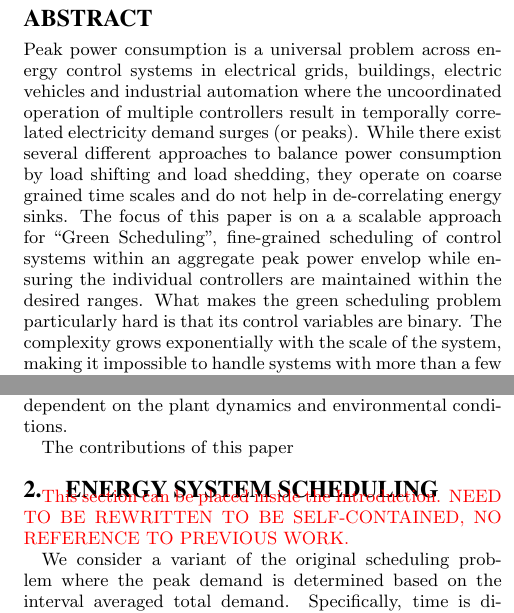
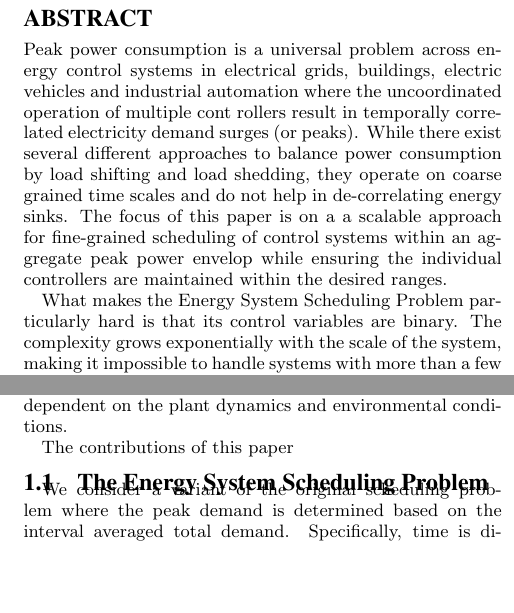
Before and after one commit to mlab-upenn/pub_emsoft15gs, a LaTeX paper (paper/submission/emsoft15gs.tex, which reads paper/submission/problem.tex): two parts of the columns of pages 1 and 2 of 10 before the commit and two parts of the columns of pages 1 and 2 of 9 after it, joined at a grey line, cut so that both start at the same text, the shorter picture padded with empty space. Compiled offline with pdfLaTeX.

Commit message:
Included Problem section in Intro

```diff
--- a/paper/submission/emsoft15gs.tex
+++ b/paper/submission/emsoft15gs.tex
@@ -97,13 +97,13 @@
 % % is the number that will appear on the first page PLUS the
 % % number that will appear in the \additionalauthors section.
 % }
-
 \maketitle
 
 %\simplenote{FOR THE TITLE: because we will not perform large scale simulations, we should not include ``large scale'' in the title. The followings are some keywords, in addition to ``green scheduling,'' that may be used in the title: scalable, embedded, simulation relation, hierarchical, hierarchical design, multi-level, input bound tracking.}
 
 \begin{abstract}
-Peak power consumption is a universal problem across energy control systems in electrical grids, buildings, electric vehicles and industrial automation where the uncoordinated operation of multiple controllers result in  temporally correlated electricity demand surges (or peaks). While there exist several different approaches to balance power consumption by load shifting and load shedding, they operate on coarse grained time scales and do not help in de-correlating energy sinks. The focus of this paper is on a a scalable approach for ``Green Scheduling", fine-grained scheduling of control systems within an aggregate peak power envelop while ensuring the individual controllers are maintained within the desired ranges.
-What makes the green scheduling problem particularly hard is that its control variables are binary. The complexity grows exponentially with the scale of the system, making it impossible to handle systems with more than a few dozens variables, unless the simple periodic scheduling algorithm is used. While simple and scalable, periodic schedules are static and limited in their capability to handle dynamics, safety constraints, and disturbances.
+Peak power consumption is a universal problem across energy control systems in electrical grids, buildings, electric vehicles and industrial automation where the uncoordinated operation of multiple cont    rollers result in  temporally correlated electricity demand surges (or peaks). While there exist several different approaches to balance power consumption by load shifting and load shedding, they operate on coarse grained time scales and do not help in de-correlating energy sinks. The focus of this paper is on a a scalable approach for  fine-grained scheduling of control systems within an aggregate peak power envelop while ensuring the individual controllers are maintained within the desired ranges.
+
+What makes the Energy System Scheduling Problem particularly hard is that its control variables are binary. The complexity grows exponentially with the scale of the system, making it impossible to handle systems with more than a few dozens variables, unless the simple periodic scheduling algorithm is used. While simple and scalable, periodic schedules are static and limited in their capability to handle dynamics, safety constraints, and disturbances.
 
   The new results presented here novelly combine techniques from control
--- a/paper/submission/problem.tex
+++ b/paper/submission/problem.tex
@@ -1,7 +1,7 @@
-\section{Energy System Scheduling} %}{Green Scheduling Problem}
+\subsection{The Energy System Scheduling Problem} %}{Green Scheduling Problem}
 \label{sec:gs-problem}
 
-\simplenote{This section can be placed inside the Introduction. NEED TO BE REWRITTEN TO BE SELF-CONTAINED, NO REFERENCE TO PREVIOUS WORK.}
+%\simplenote{This section can be placed inside the Introduction. NEED TO BE REWRITTEN TO BE SELF-CONTAINED, NO REFERENCE TO PREVIOUS WORK.}
 
 We consider a variant of the original %green
 scheduling problem where the peak
```
Also changed, not shown: paper/submission/emsoft15gs.tex (16 more changed lines).
